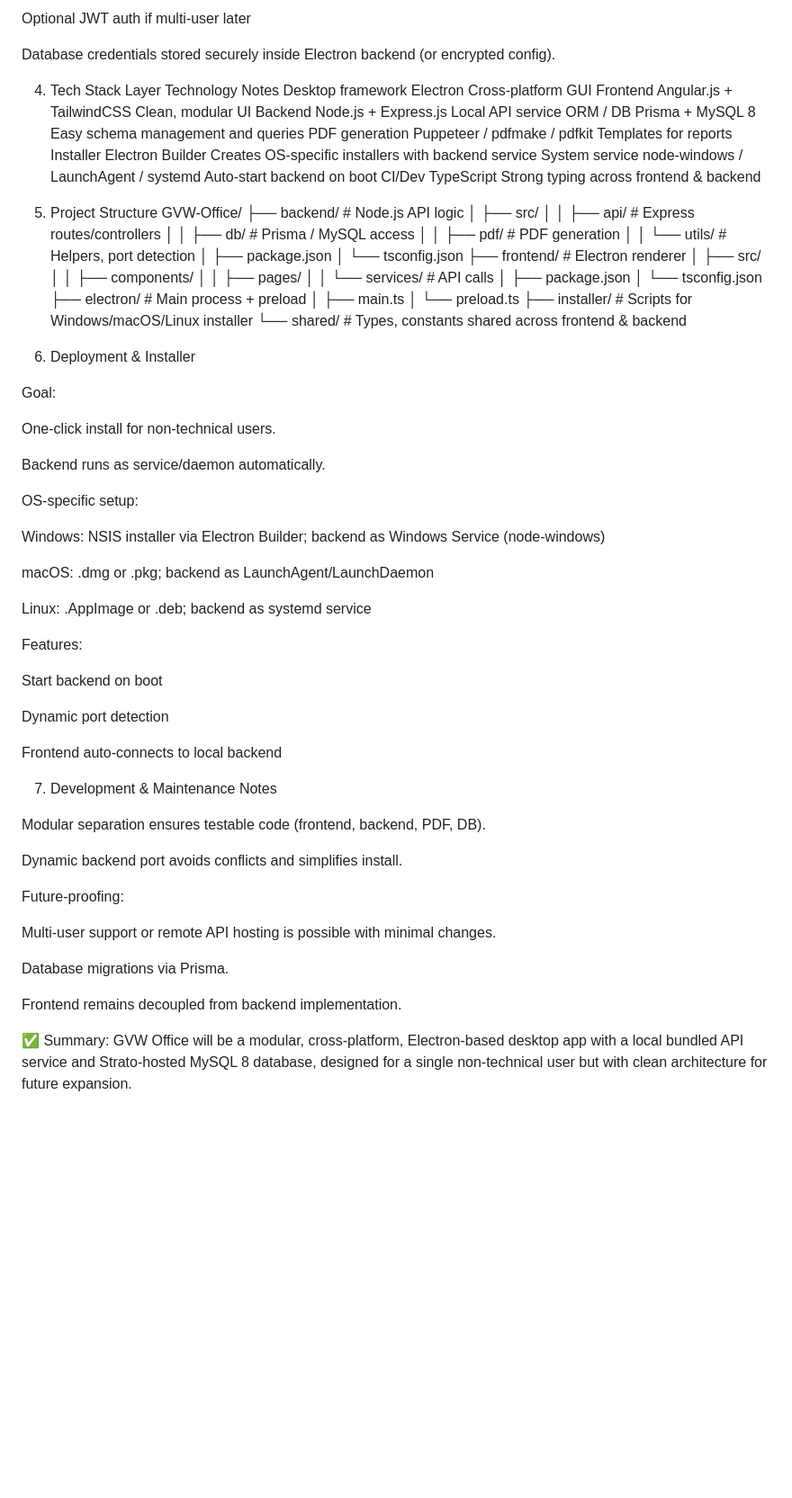
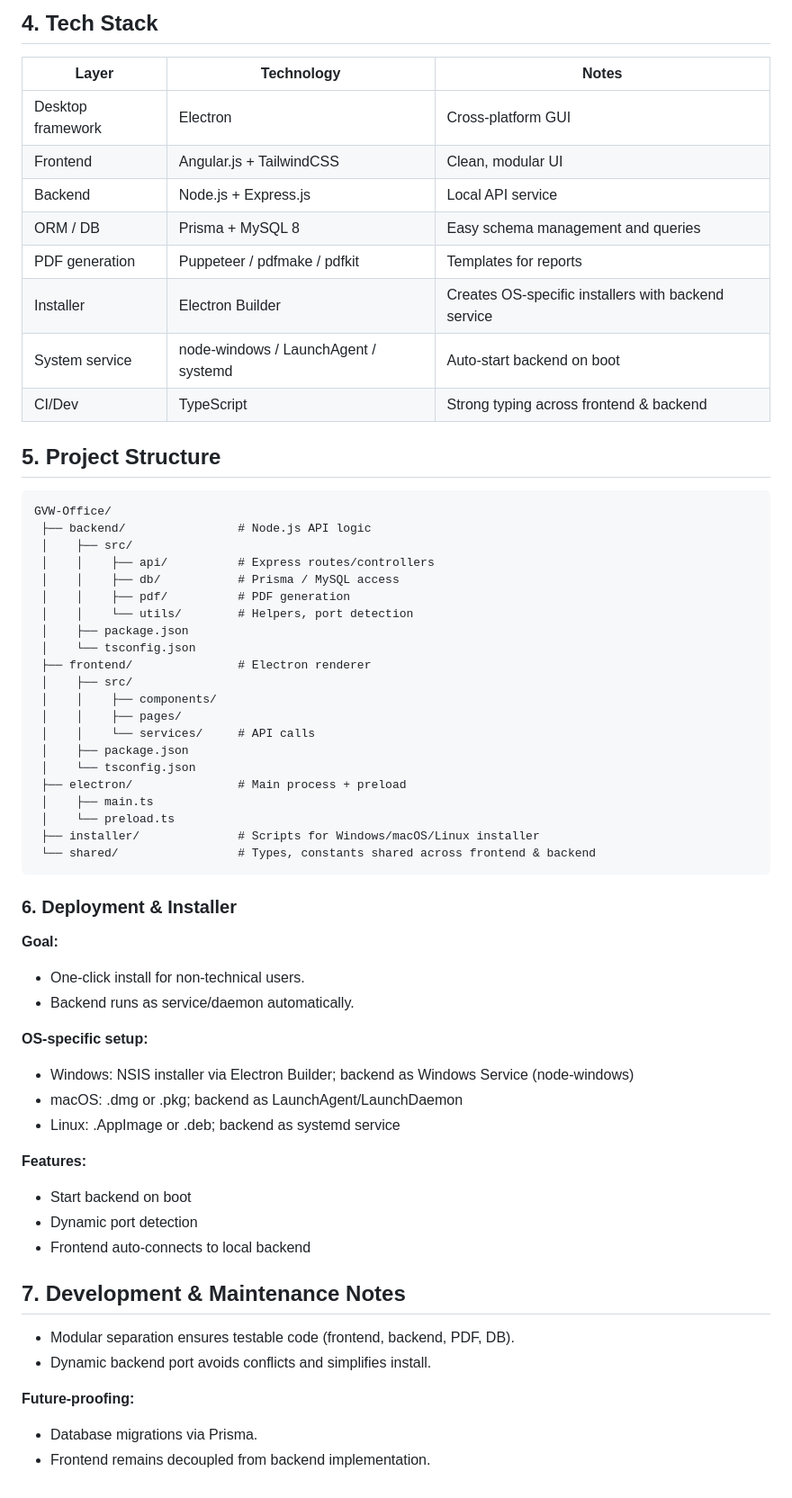
Before and after one commit to RaphaelSchuhmann/GVW-Office, a Markdown page: ProjectOutline.md, the part around one of its changes. Shown at 90% size. GitHub-like rendering; blank space fills up the shorter version.

Commit message:
Formatted ProjectOutline.md

````diff
--- a/ProjectOutline.md
+++ b/ProjectOutline.md
@@ -81,18 +63,16 @@ Backend binds only to 127.0.0.1
-Optional JWT auth if multi-user later
-
-Database credentials stored securely inside Electron backend (or encrypted config).
-
-4. Tech Stack
-Layer	Technology	Notes
-Desktop framework	Electron	Cross-platform GUI
-Frontend	Angular.js + TailwindCSS	Clean, modular UI
-Backend	Node.js + Express.js	Local API service
-ORM / DB	Prisma + MySQL 8	Easy schema management and queries
-PDF generation	Puppeteer / pdfmake / pdfkit	Templates for reports
-Installer	Electron Builder	Creates OS-specific installers with backend service
-System service	node-windows / LaunchAgent / systemd	Auto-start backend on boot
-CI/Dev	TypeScript	Strong typing across frontend & backend
-5. Project Structure
+## 4. Tech Stack
+| Layer | Technology | Notes |
+|-------|------------|-------|
+Desktop framework | Electron | Cross-platform GUI
+Frontend | Angular.js + TailwindCSS | Clean, modular UI
+Backend | Node.js + Express.js | Local API service
+ORM / DB | Prisma + MySQL 8 | Easy schema management and queries
+PDF generation | Puppeteer / pdfmake / pdfkit | Templates for reports
+Installer | Electron Builder | Creates OS-specific installers with backend service
+System service | node-windows / LaunchAgent / systemd | Auto-start backend on boot
+CI/Dev | TypeScript | Strong typing across frontend & backend
+## 5. Project Structure
+```
 GVW-Office/
  ├── backend/                # Node.js API logic
  │    ├── src/
@@ -114,44 +94,27 @@ GVW-Office/
  │    └── preload.ts
  ├── installer/              # Scripts for Windows/macOS/Linux installer
  └── shared/                 # Types, constants shared across frontend & backend
+```
+### 6. Deployment & Installer
 
-6. Deployment & Installer
+**Goal:**
+- One-click install for non-technical users.
+- Backend runs as service/daemon automatically.
 
-Goal:
+**OS-specific setup:**
+- Windows: NSIS installer via Electron Builder; backend as Windows Service (node-windows)
+- macOS: .dmg or .pkg; backend as LaunchAgent/LaunchDaemon
+- Linux: .AppImage or .deb; backend as systemd service
 
-One-click install for non-technical users.
+**Features:**
+- Start backend on boot
+- Dynamic port detection
+- Frontend auto-connects to local backend
 
-Backend runs as service/daemon automatically.
+## 7. Development & Maintenance Notes
+- Modular separation ensures testable code (frontend, backend, PDF, DB).
+- Dynamic backend port avoids conflicts and simplifies install.
 
-OS-specific setup:
-
-Windows: NSIS installer via Electron Builder; backend as Windows Service (node-windows)
-
-macOS: .dmg or .pkg; backend as LaunchAgent/LaunchDaemon
-
-Linux: .AppImage or .deb; backend as systemd service
-
-Features:
-
-Start backend on boot
-
-Dynamic port detection
-
-Frontend auto-connects to local backend
-
-7. Development & Maintenance Notes
-
-Modular separation ensures testable code (frontend, backend, PDF, DB).
-
-Dynamic backend port avoids conflicts and simplifies install.
-
-Future-proofing:
-
-Multi-user support or remote API hosting is possible with minimal changes.
-
-Database migrations via Prisma.
-
-Frontend remains decoupled from backend implementation.
-
-✅ Summary:
-GVW Office will be a modular, cross-platform, Electron-based desktop app with a local bundled API service and Strato-hosted MySQL 8 database, designed for a single non-technical user but with clean architecture for future expansion.
+**Future-proofing:**
+- Database migrations via Prisma.
+- Frontend remains decoupled from backend implementation.
````
Also changed, not shown: other parts of ProjectOutline.md (+32 -50 lines).
